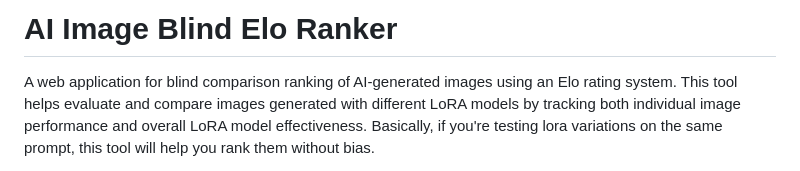
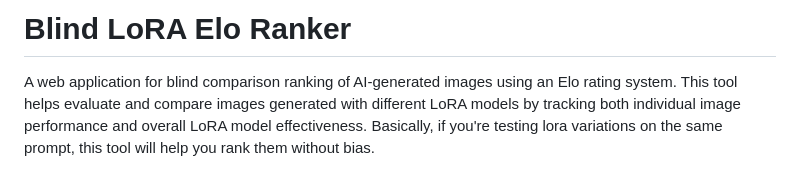
Before and after one commit to BlipOnNobodysRadar/blind-lora-ranker, a Markdown page: README.md, the part around the change. Drawn GitHub-style.

Commit message:
readme title change

```diff
--- a/README.md
+++ b/README.md
@@ -1,4 +1,4 @@
-# AI Image Blind Elo Ranker
+# Blind LoRA Elo Ranker
 
 A web application for blind comparison ranking of AI-generated images using an Elo rating system. This tool helps evaluate and compare images generated with different LoRA models by tracking both individual image performance and overall LoRA model effectiveness. Basically, if you're testing lora variations on the same prompt, this tool will help you rank them without bias.
 
```
